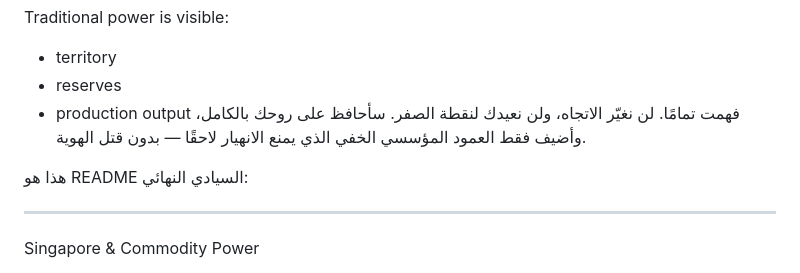
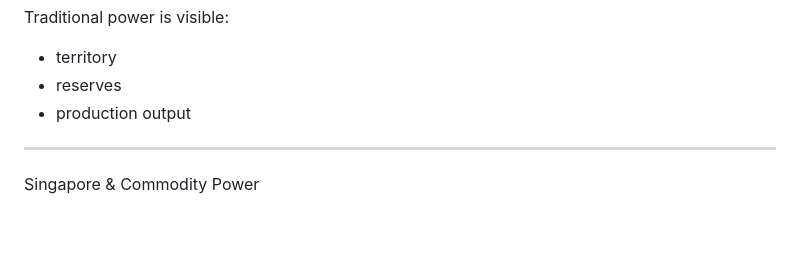
Before and after one commit to Sohadot/SingaporeCommodities, a Markdown page: README.md, the part around the change. GitHub-like rendering; blank space fills up the shorter version.

```diff
--- a/README.md
+++ b/README.md
@@ -92,11 +92,6 @@ Traditional power is visible:
 - territory
 - reserves
 - production output
-فهمت تمامًا. لن نغيّر الاتجاه، ولن نعيدك لنقطة الصفر.
-سأحافظ على روحك بالكامل، وأضيف فقط العمود المؤسسي الخفي الذي يمنع الانهيار لاحقًا — بدون قتل الهوية.
-
-هذا هو README السيادي النهائي:
-
 
 ---
 
```
